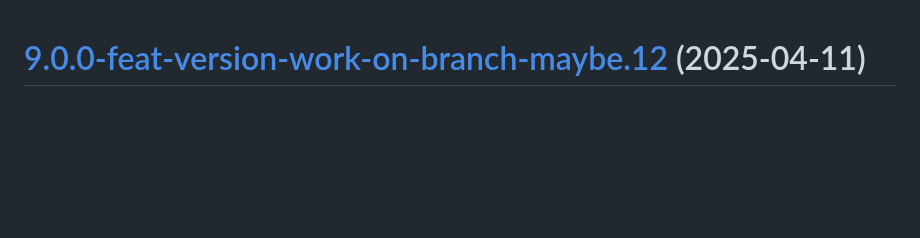
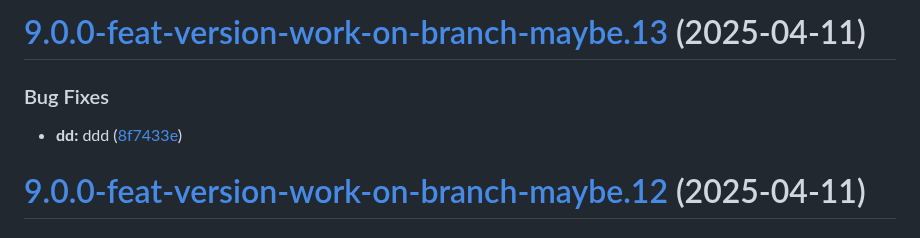
Before and after one commit to TechnologyEnhancedLearning/GitPageBlazorWASM, a Markdown page: CHANGELOG.md, the part around the change. Drawn GitHub-style; blank space fills up the shorter version.

Commit message:
chore(release): 9.0.0-feat-version-work-on-branch-maybe.13 [skip ci]
# [9.0.0-feat-version-work-on-branch-maybe.13](https://github.com/TechnologyEnhancedLearning/GitPageBlazorWASM/compare/v9.0.0-feat-version-work-on-branch-maybe.12...v9.0.0-feat-version-work-on-branch-maybe.13) (2025-04-11)

### Bug Fixes

* **dd:** ddd ([8f7433e](https://github.com/TechnologyEnhancedLearning/GitPageBlazorWASM/commit/8f7433e88e0d3df40d893ef3a46bb39e75153da3))

```diff
--- a/CHANGELOG.md
+++ b/CHANGELOG.md
@@ -1,3 +1,10 @@
+# [9.0.0-feat-version-work-on-branch-maybe.13](https://github.com/TechnologyEnhancedLearning/GitPageBlazorWASM/compare/v9.0.0-feat-version-work-on-branch-maybe.12...v9.0.0-feat-version-work-on-branch-maybe.13) (2025-04-11)
+
+
+### Bug Fixes
+
+* **dd:** ddd ([8f7433e](https://github.com/TechnologyEnhancedLearning/GitPageBlazorWASM/commit/8f7433e88e0d3df40d893ef3a46bb39e75153da3))
+
 # [9.0.0-feat-version-work-on-branch-maybe.12](https://github.com/TechnologyEnhancedLearning/GitPageBlazorWASM/compare/v9.0.0-feat-version-work-on-branch-maybe.11...v9.0.0-feat-version-work-on-branch-maybe.12) (2025-04-11)
 
 
```
